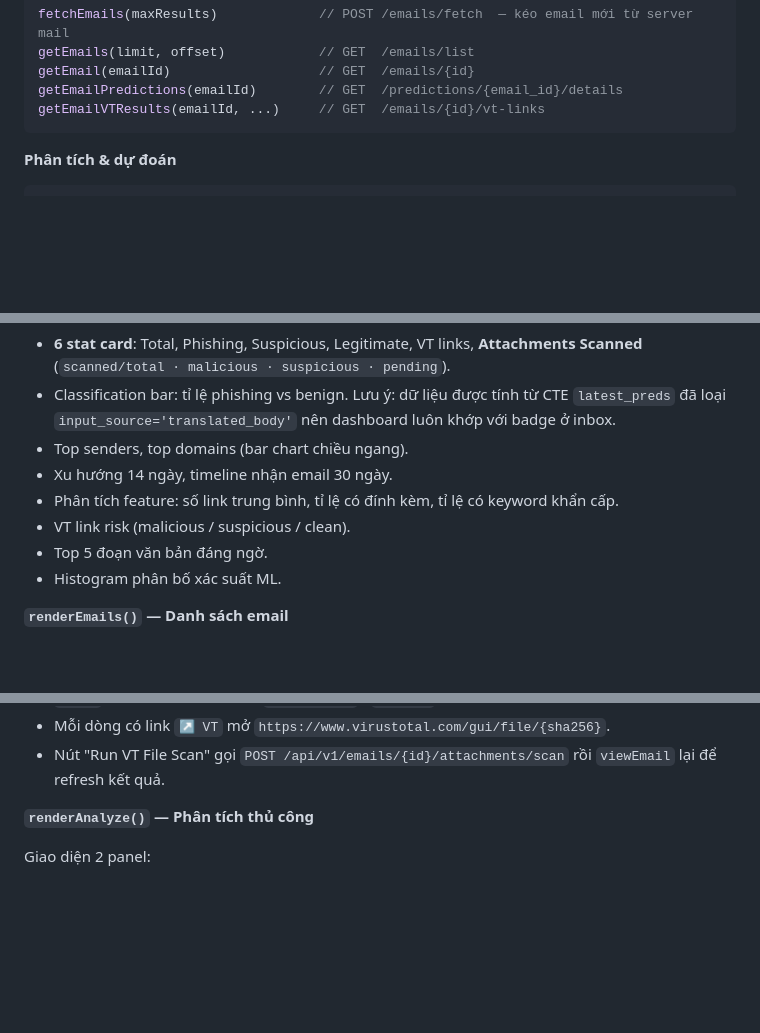
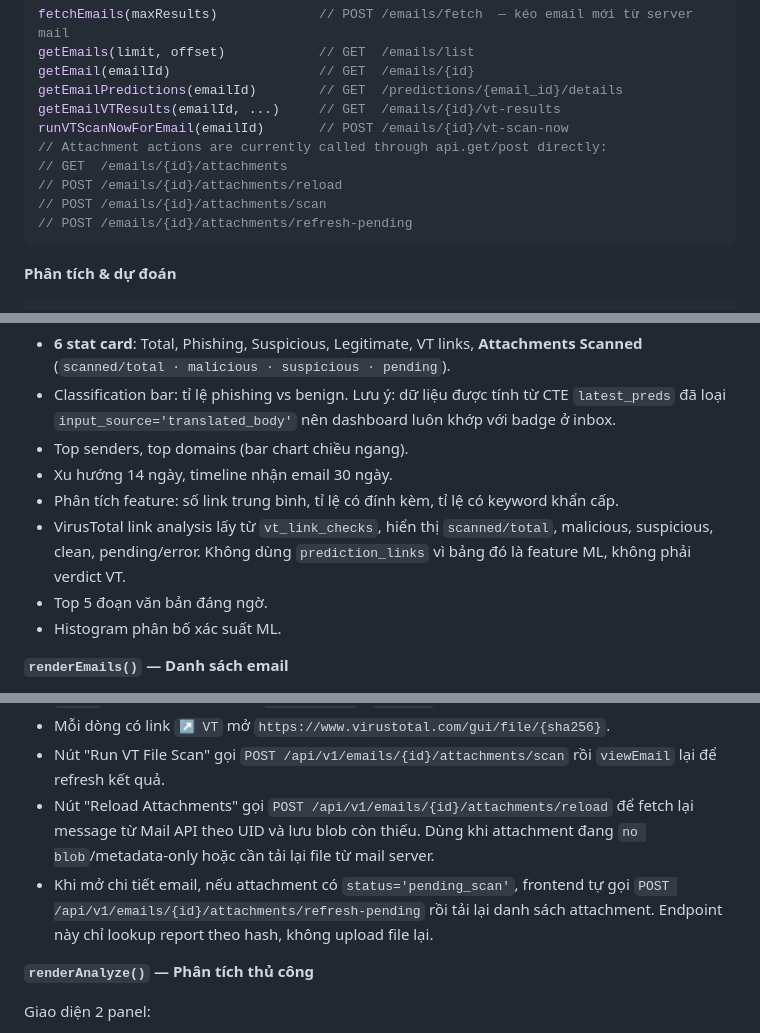
Before and after one commit to jackorofrobert/Final_Project_FPTU, a Markdown page: docs/frontend.md, 3 parts joined by grey strips. Rendered like a GitHub page; blank space fills up the shorter version.

````diff
--- a/docs/frontend.md
+++ b/docs/frontend.md
@@ -118,7 +118,13 @@ fetchEmails(maxResults)             // POST /emails/fetch  — kéo email mới
 getEmails(limit, offset)            // GET  /emails/list
 getEmail(emailId)                   // GET  /emails/{id}
 getEmailPredictions(emailId)        // GET  /predictions/{email_id}/details
-getEmailVTResults(emailId, ...)     // GET  /emails/{id}/vt-links
+getEmailVTResults(emailId, ...)     // GET  /emails/{id}/vt-results
+runVTScanNowForEmail(emailId)       // POST /emails/{id}/vt-scan-now
+// Attachment actions are currently called through api.get/post directly:
+// GET  /emails/{id}/attachments
+// POST /emails/{id}/attachments/reload
+// POST /emails/{id}/attachments/scan
+// POST /emails/{id}/attachments/refresh-pending
 ```
 
 **Phân tích & dự đoán**
@@ -223,7 +229,7 @@ Gọi song song toàn bộ `getStats*` và render:
 - Top senders, top domains (bar chart chiều ngang).
 - Xu hướng 14 ngày, timeline nhận email 30 ngày.
 - Phân tích feature: số link trung bình, tỉ lệ có đính kèm, tỉ lệ có keyword khẩn cấp.
-- VT link risk (malicious / suspicious / clean).
+- VirusTotal link analysis lấy từ `vt_link_checks`, hiển thị `scanned/total`, malicious, suspicious, clean, pending/error. Không dùng `prediction_links` vì bảng đó là feature ML, không phải verdict VT.
 - Top 5 đoạn văn bản đáng ngờ.
 - Histogram phân bố xác suất ML.
 
@@ -238,6 +244,8 @@ Ngoài 2 panel Original/Translation cũ và bảng VT URL, view chi tiết còn
 - Verdict badge map: `malicious N` (đỏ), `suspicious N` (vàng), `clean` (xanh), `pending` (vàng), `error` (đỏ kèm tooltip lý do), `Not scanned` / `no blob` (xám).
 - Mỗi dòng có link `↗ VT` mở `https://www.virustotal.com/gui/file/{sha256}`.
 - Nút "Run VT File Scan" gọi `POST /api/v1/emails/{id}/attachments/scan` rồi `viewEmail` lại để refresh kết quả.
+- Nút "Reload Attachments" gọi `POST /api/v1/emails/{id}/attachments/reload` để fetch lại message từ Mail API theo UID và lưu blob còn thiếu. Dùng khi attachment đang `no blob`/metadata-only hoặc cần tải lại file từ mail server.
+- Khi mở chi tiết email, nếu attachment có `status='pending_scan'`, frontend tự gọi `POST /api/v1/emails/{id}/attachments/refresh-pending` rồi tải lại danh sách attachment. Endpoint này chỉ lookup report theo hash, không upload file lại.
 
 **`renderAnalyze()` — Phân tích thủ công**
 
````
Also changed, not shown: docs/BACKEND.md (+9 -3 lines), docs/SEQUENCE_DIAGRAMS.md (+73 -4 lines).
